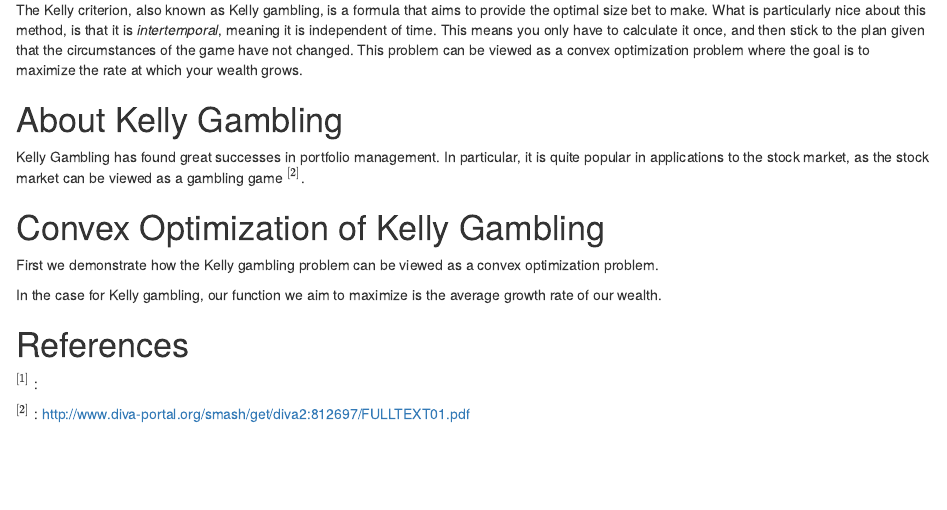
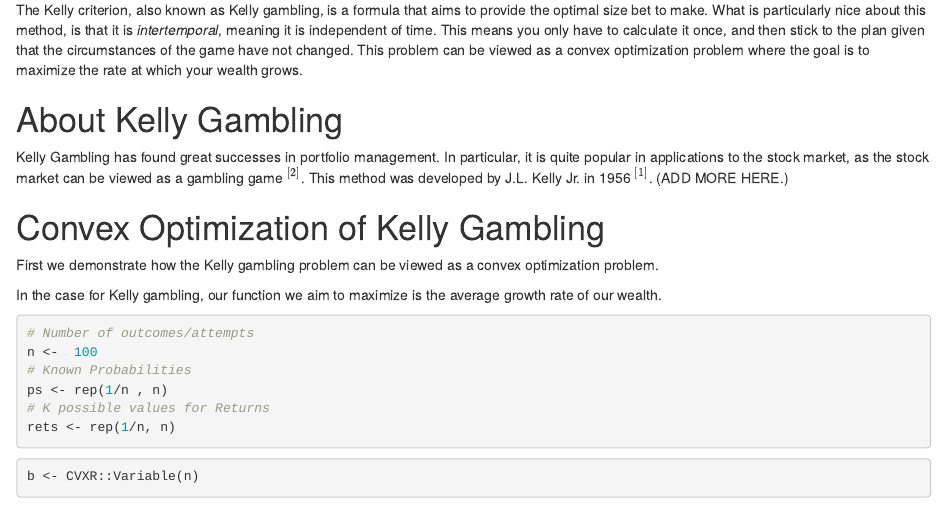
Before and after one commit to Levi-Nicklas/KellyResearch, an R Markdown document (TermPaper-SciComp_Prog.Rmd): the page in a window 1100 px wide, from 210 px down. Rendered offline with R 4.5, knitr and Pandoc, with nearby package versions; some code elsewhere in the file could not run offline.

Commit message:
Update TermPaper Files

````diff
--- a/TermPaper-SciComp_Prog.Rmd
+++ b/TermPaper-SciComp_Prog.Rmd
@@ -14,13 +14,21 @@ The Kelly criterion, also known as Kelly gambling, is a formula that aims to pro
 
 # About Kelly Gambling
 
-Kelly Gambling has found great successes in portfolio management. In particular, it is quite popular in applications to the stock market, as the stock market can be viewed as a gambling game $^{[2]}$.
-
+Kelly Gambling has found great successes in portfolio management. In particular, it is quite popular in applications to the stock market, as the stock market can be viewed as a gambling game $^{[2]}$. This method was developed by J.L. Kelly Jr. in 1956  $^{[1]}$. (ADD MORE HERE.)
 
 # Convex Optimization of Kelly Gambling
 
 First we demonstrate how the Kelly gambling problem can be viewed as a convex optimization problem.
 
 In the case for Kelly gambling, our function we aim to maximize is the average growth rate of our wealth.
-```{r}
+```{r Define Variables}
+# Number of outcomes/attempts
+n <-  100
+# Known Probabilities
+ps <- rep(1/n , n)
+# K possible values for Returns
+rets <- rep(1/n, n)
+```
 
+```{r Define Objective Function}
+b <- CVXR::Variable(n)
````
Also changed, not shown: TermPaper-SciComp_Prog.nb.html, TermPaper-SciComp_Prog.Rmd (7 more changed lines).
